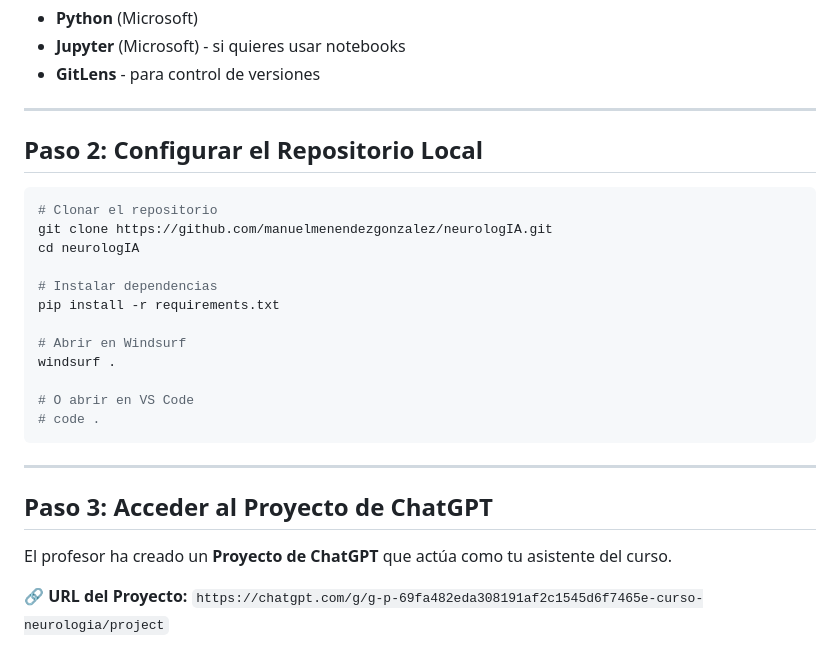
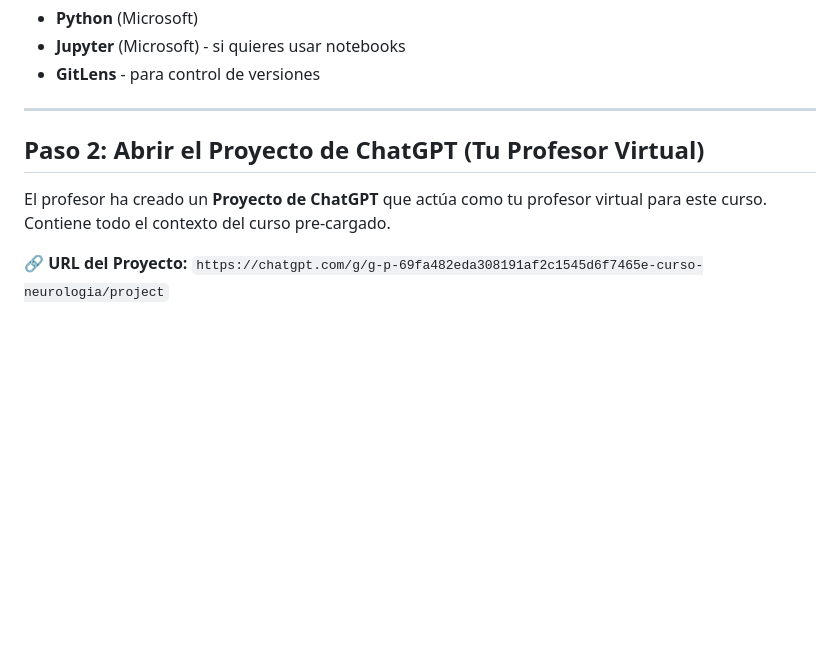
Before and after one commit to manuelmenendezgonzalez/neurologIA, a Markdown page: GUIA_ALUMNOS.md, the part around one of its changes. GitHub-like rendering; blank space fills up the shorter version.

````diff
--- a/GUIA_ALUMNOS.md
+++ b/GUIA_ALUMNOS.md
@@ -45,28 +45,9 @@ Para ejecutar todos los ejercicios del curso (incluyendo generación de presenta
 
 ---
 
-## Paso 2: Configurar el Repositorio Local
+## Paso 2: Abrir el Proyecto de ChatGPT (Tu Profesor Virtual)
 
-```bash
-# Clonar el repositorio
-git clone https://github.com/manuelmenendezgonzalez/neurologIA.git
-cd neurologIA
-
-# Instalar dependencias
-pip install -r requirements.txt
-
-# Abrir en Windsurf
-windsurf .
-
-# O abrir en VS Code
-# code .
-```
-
----
-
-## Paso 3: Acceder al Proyecto de ChatGPT
-
-El profesor ha creado un **Proyecto de ChatGPT** que actúa como tu asistente del curso.
+El profesor ha creado un **Proyecto de ChatGPT** que actúa como tu profesor virtual para este curso. Contiene todo el contexto del curso pre-cargado.
 
 🔗 **URL del Proyecto:** `https://chatgpt.com/g/g-p-69fa482eda308191af2c1545d6f7465e-curso-neurologia/project`
 
````
Also changed, not shown: other parts of GUIA_ALUMNOS.md (+57 -24 lines).
